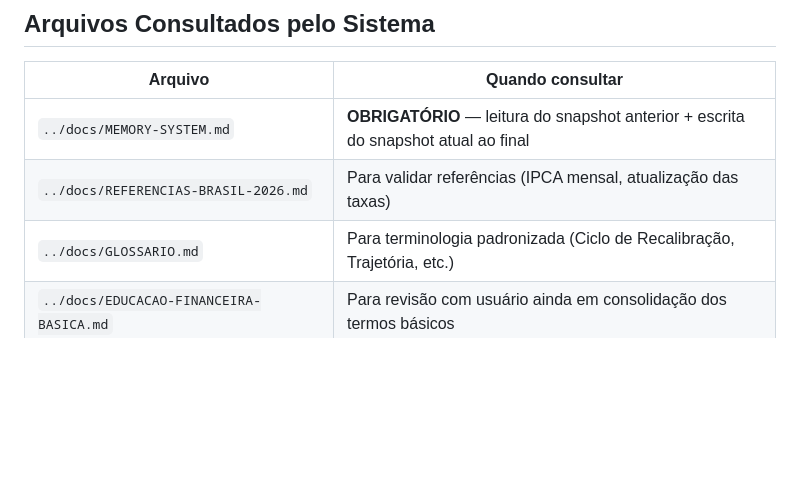
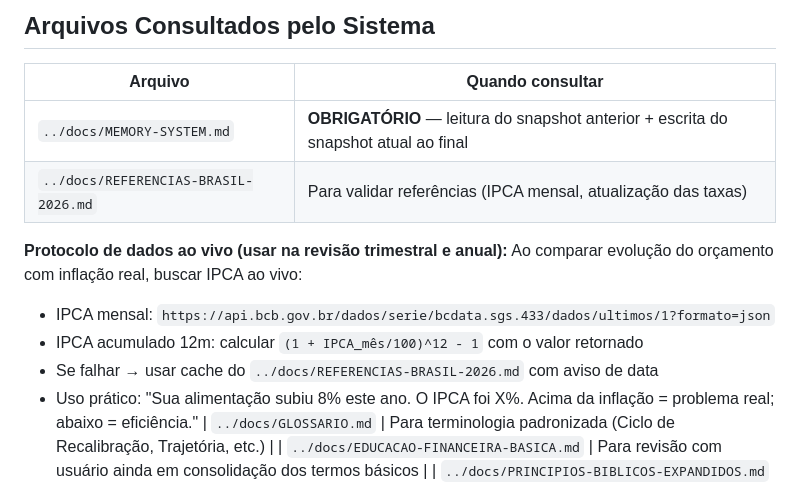
Before and after one commit to thayronsabino/financas-pessoais-360, a Markdown page: pessoal-rotina-financeira-mensal/SKILL.md, the part around the change. GitHub-like rendering; blank space fills up the shorter version.

```diff
--- a/pessoal-rotina-financeira-mensal/SKILL.md
+++ b/pessoal-rotina-financeira-mensal/SKILL.md
@@ -21,6 +21,13 @@ Este skill não explica a importância de revisar as finanças. Ele executa o Ci
 |---------|------------------|
 | `../docs/MEMORY-SYSTEM.md` | **OBRIGATÓRIO** — leitura do snapshot anterior + escrita do snapshot atual ao final |
 | `../docs/REFERENCIAS-BRASIL-2026.md` | Para validar referências (IPCA mensal, atualização das taxas) |
+
+**Protocolo de dados ao vivo (usar na revisão trimestral e anual):**
+Ao comparar evolução do orçamento com inflação real, buscar IPCA ao vivo:
+- IPCA mensal: `https://api.bcb.gov.br/dados/serie/bcdata.sgs.433/dados/ultimos/1?formato=json`
+- IPCA acumulado 12m: calcular `(1 + IPCA_mês/100)^12 - 1` com o valor retornado
+- Se falhar → usar cache do `../docs/REFERENCIAS-BRASIL-2026.md` com aviso de data
+- Uso prático: "Sua alimentação subiu 8% este ano. O IPCA foi X%. Acima da inflação = problema real; abaixo = eficiência."
 | `../docs/GLOSSARIO.md` | Para terminologia padronizada (Ciclo de Recalibração, Trajetória, etc.) |
 | `../docs/EDUCACAO-FINANCEIRA-BASICA.md` | Para revisão com usuário ainda em consolidação dos termos básicos |
 | `../docs/PRINCIPIOS-BIBLICOS-EXPANDIDOS.md` | Para revisão de coração + revisão de números (contentamento, gratidão, idolatria) |
```
Also changed, not shown: pessoal-estrategia-investimentos/SKILL.md (+8 -0 lines).
